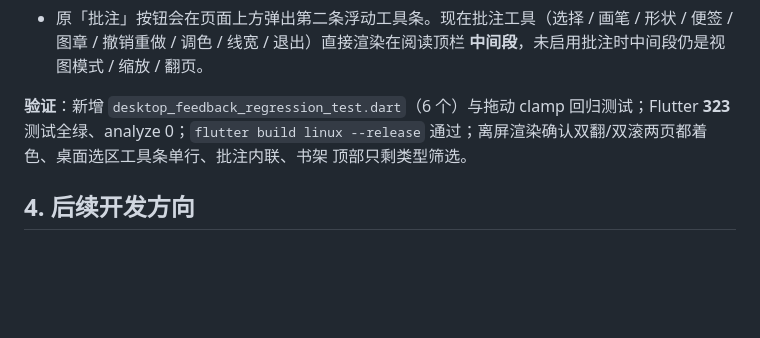
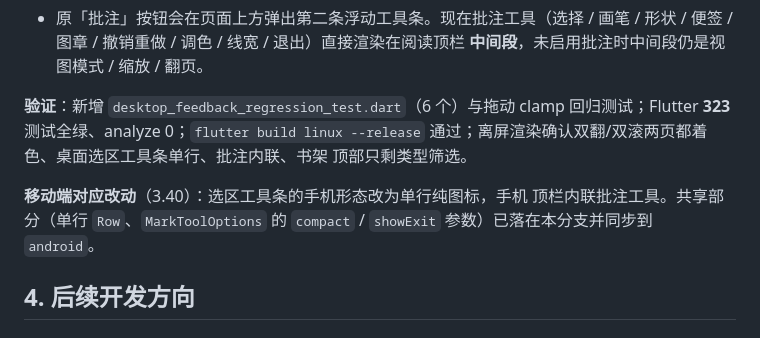
Before and after one commit to CSY2569/Zhiyue, a Markdown page: docs/IMPLEMENTATION_STATUS.md, the part around the change. GitHub-like rendering; blank space fills up the shorter version.

Commit message:
docs: cross-reference the mobile alignment round

```diff
--- a/docs/IMPLEMENTATION_STATUS.md
+++ b/docs/IMPLEMENTATION_STATUS.md
@@ -1192,6 +1192,10 @@ release APK 269MB、16KB 对齐通过。
 通过；离屏渲染确认双翻/双滚两页都着色、桌面选区工具条单行、批注内联、书架
 顶部只剩类型筛选。
 
+**移动端对应改动**（3.40）：选区工具条的手机形态改为单行纯图标，手机
+顶栏内联批注工具。共享部分（单行 `Row`、`MarkToolOptions` 的 `compact` /
+`showExit` 参数）已落在本分支并同步到 `android`。
+
 ## 4. 后续开发方向
 
 ### 4.1 近期（补齐规格 P2 缺口）
```
